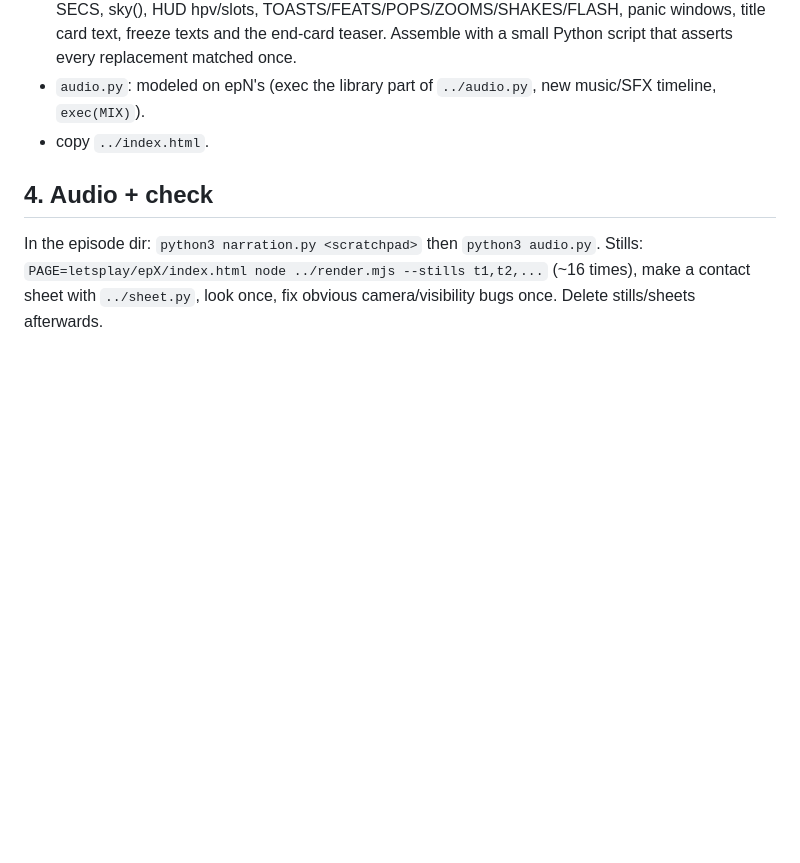
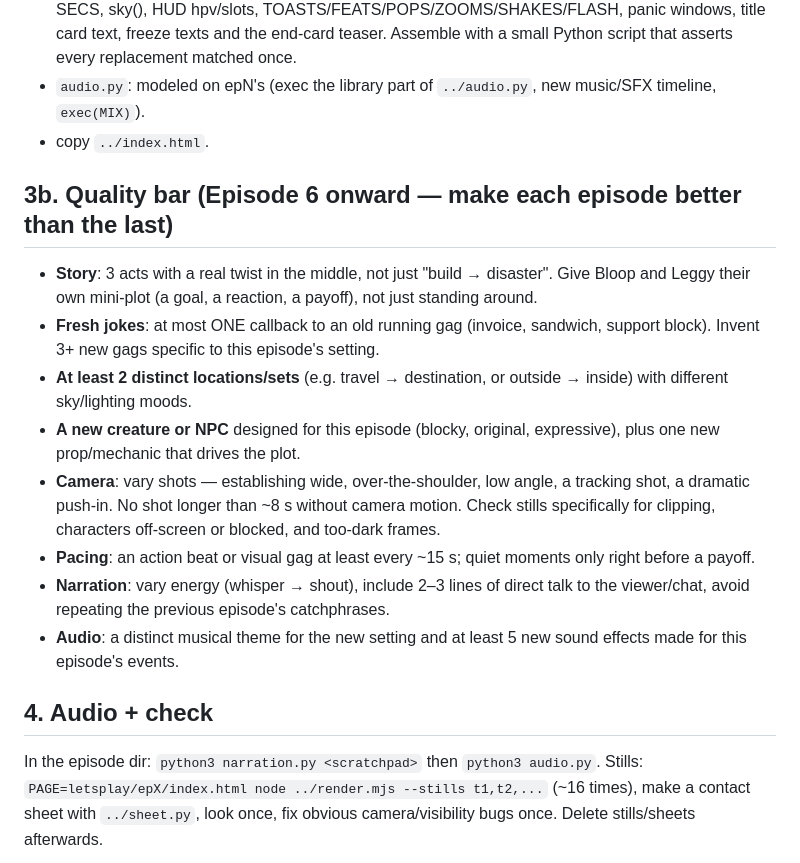
Before and after one commit to susduolingo997-arch/private, a Markdown page: letsplay/DAILY_EPISODE.md, the part around the change. Drawn GitHub-style; blank space fills up the shorter version.

Commit message:
Daily episodes: add a quality bar (better story, fresh jokes, new sets/creatures, varied camera)
Co-Authored-By: Claude Opus 5.5 <noreply@anthropic.com>
Claude-Session: https://claude.ai/code/session_01J62yTktpiunm1PTbZep3t6

```diff
--- a/letsplay/DAILY_EPISODE.md
+++ b/letsplay/DAILY_EPISODE.md
@@ -24,6 +24,16 @@ Read the end card in `letsplay/epN/scene.js` (`outlined(i ? 'EP ...'`) — that
 - `audio.py`: modeled on epN's (exec the library part of `../audio.py`, new music/SFX timeline, `exec(MIX)`).
 - copy `../index.html`.
 
+## 3b. Quality bar (Episode 6 onward — make each episode better than the last)
+- **Story**: 3 acts with a real twist in the middle, not just "build → disaster". Give Bloop and Leggy their own mini-plot (a goal, a reaction, a payoff), not just standing around.
+- **Fresh jokes**: at most ONE callback to an old running gag (invoice, sandwich, support block). Invent 3+ new gags specific to this episode's setting.
+- **At least 2 distinct locations/sets** (e.g. travel → destination, or outside → inside) with different sky/lighting moods.
+- **A new creature or NPC** designed for this episode (blocky, original, expressive), plus one new prop/mechanic that drives the plot.
+- **Camera**: vary shots — establishing wide, over-the-shoulder, low angle, a tracking shot, a dramatic push-in. No shot longer than ~8 s without camera motion. Check stills specifically for clipping, characters off-screen or blocked, and too-dark frames.
+- **Pacing**: an action beat or visual gag at least every ~15 s; quiet moments only right before a payoff.
+- **Narration**: vary energy (whisper → shout), include 2–3 lines of direct talk to the viewer/chat, avoid repeating the previous episode's catchphrases.
+- **Audio**: a distinct musical theme for the new setting and at least 5 new sound effects made for this episode's events.
+
 ## 4. Audio + check
 In the episode dir: `python3 narration.py <scratchpad>` then `python3 audio.py`.
 Stills: `PAGE=letsplay/epX/index.html node ../render.mjs --stills t1,t2,...` (~16 times), make a contact sheet with `../sheet.py`, look once, fix obvious camera/visibility bugs once. Delete stills/sheets afterwards.
```
